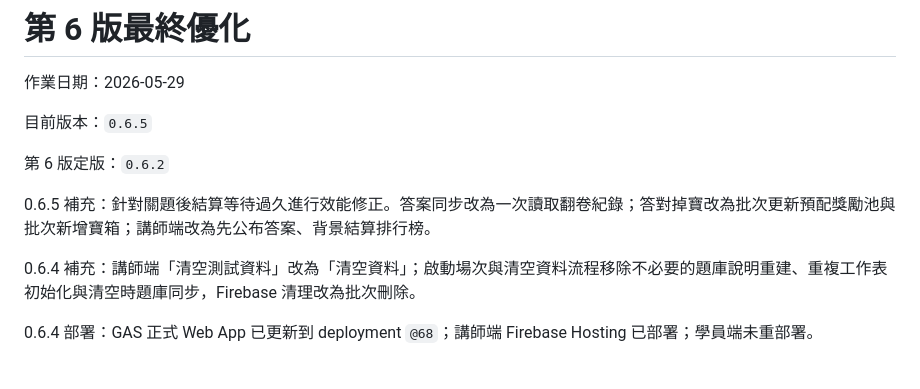
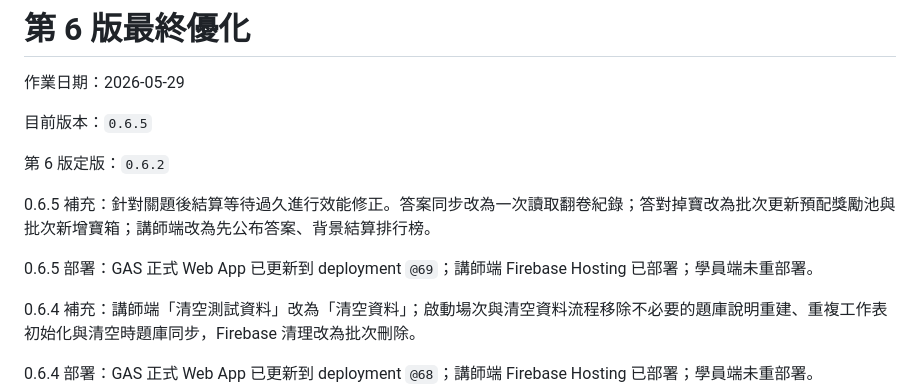
Before and after one commit to tychbniis-ryan/tychbniis, a Markdown page: antigravity_vaccine_team_game_docs/README.md, the part around the change. Rendered like a GitHub page; blank space fills up the shorter version.

```diff
--- a/antigravity_vaccine_team_game_docs/README.md
+++ b/antigravity_vaccine_team_game_docs/README.md
@@ -7,6 +7,8 @@
 第 6 版定版：`0.6.2`
 
 0.6.5 補充：針對關題後結算等待過久進行效能修正。答案同步改為一次讀取翻卷紀錄；答對掉寶改為批次更新預配獎勵池與批次新增寶箱；講師端改為先公布答案、背景結算排行榜。
+
+0.6.5 部署：GAS 正式 Web App 已更新到 deployment `@69`；講師端 Firebase Hosting 已部署；學員端未重部署。
 
 0.6.4 補充：講師端「清空測試資料」改為「清空資料」；啟動場次與清空資料流程移除不必要的題庫說明重建、重複工作表初始化與清空時題庫同步，Firebase 清理改為批次刪除。
 
```
Also changed, not shown: antigravity_vaccine_team_game_docs/CHANGELOG.md (+9 -0 lines), antigravity_vaccine_team_game_docs/docs/AI_HANDOVER.md (+9 -0 lines).
